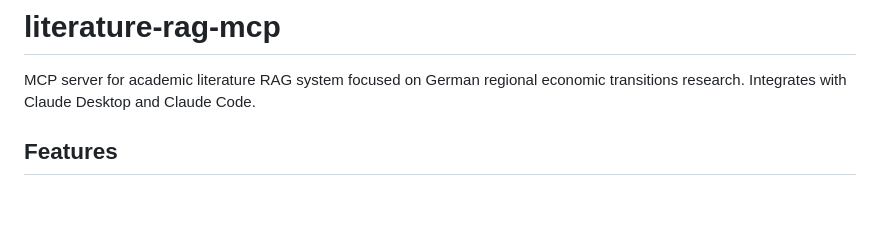
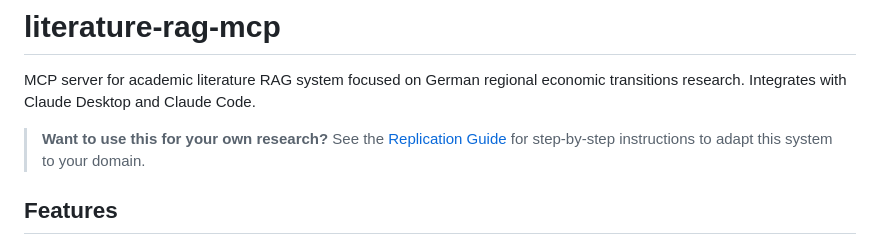
Before and after one commit to Kanyuchi/literature-rag-mcp, a Markdown page: README.md, the part around the change. Rendered like a GitHub page; blank space fills up the shorter version.

```diff
--- a/README.md
+++ b/README.md
@@ -1,6 +1,8 @@
 # literature-rag-mcp
 
 MCP server for academic literature RAG system focused on German regional economic transitions research. Integrates with Claude Desktop and Claude Code.
+
+> **Want to use this for your own research?** See the [Replication Guide](REPLICATION_GUIDE.md) for step-by-step instructions to adapt this system to your domain.
 
 ## Features
 - **13,578 indexed chunks** from 83 academic papers
```
Also changed, not shown: REPLICATION_GUIDE.md (added, +503 -0 lines).
